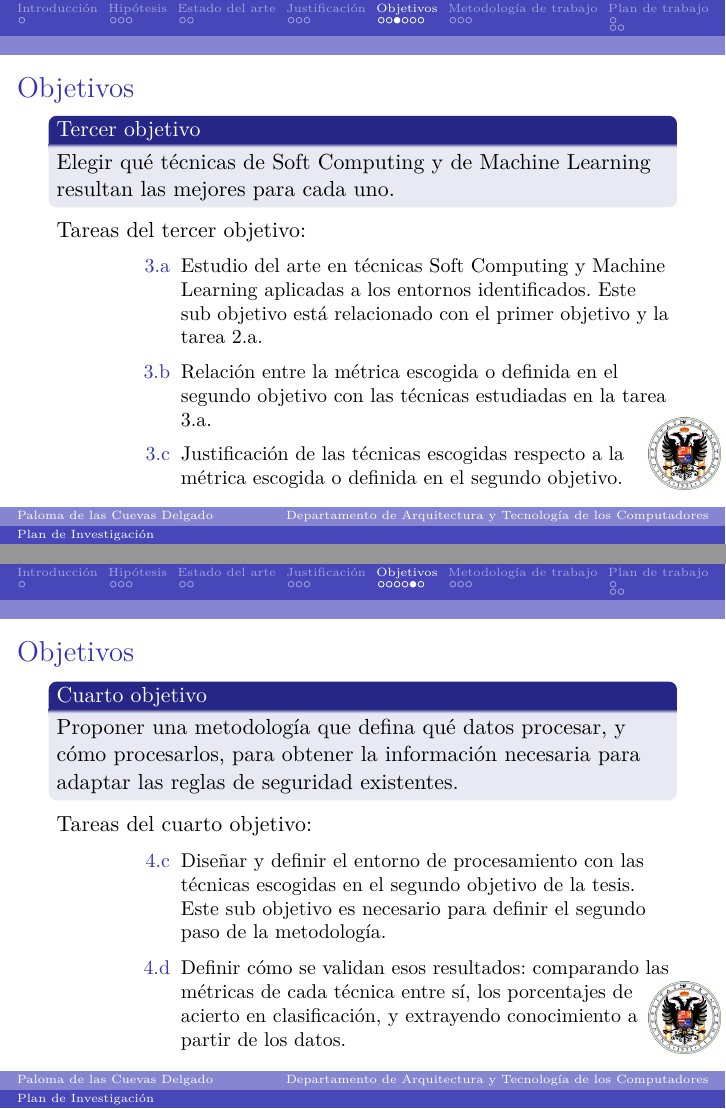
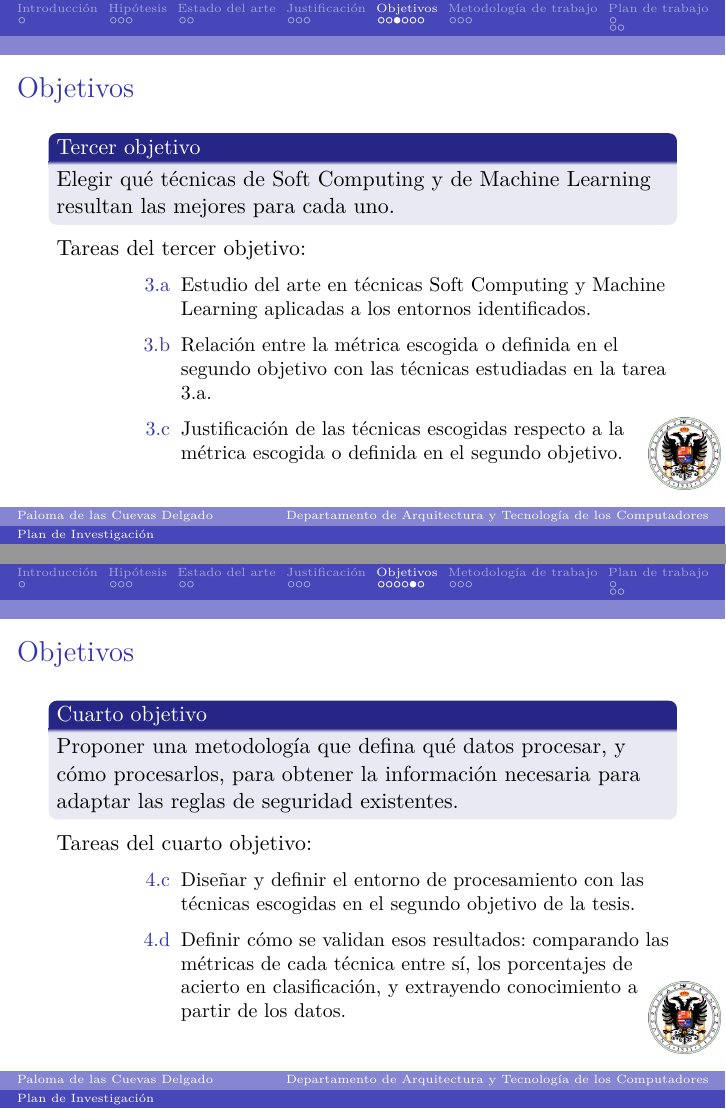
Before and after one commit to unintendedbear/Plan-de-investicaci-n-t-sis, LaTeX slides (planinvestigacion_presentacion.tex): pages 41 and 45 of 60, joined at a grey line. Compiled offline with pdfLaTeX.

Commit message:
Versión final

```diff
--- a/planinvestigacion_presentacion.tex
+++ b/planinvestigacion_presentacion.tex
@@ -248,7 +248,7 @@ Tareas del tercer objetivo:
 
 \begin{small}
 \begin{description}
-  \item[3.a]<1-> Estudio del arte en técnicas Soft Computing y Machine Learning aplicadas a los entornos identificados. Este sub objetivo está relacionado con el primer objetivo y la tarea 2.a.
+  \item[3.a]<1-> Estudio del arte en técnicas Soft Computing y Machine Learning aplicadas a los entornos identificados.
   \item[3.b]<2-> Relación entre la métrica escogida o definida en el segundo objetivo con las técnicas estudiadas en la tarea 3.a.
   \item[3.c]<3-> Justificación de las técnicas escogidas respecto a la métrica escogida o definida en el segundo objetivo.
 \end{description}
@@ -266,8 +266,8 @@ Tareas del cuarto objetivo:
 
 \begin{small}
 \begin{description}
-  \item[4.a]<1-> Estudio de las técnicas de pre-procesamiento y elección de una o varias, justificando el por qué. Se requiere este objetivo para el segundo paso de la metodología.
-  \item[4.b]<2-> Creación de un \textit{benchmark} para la experimentación a partir de datos reales. Este objetivo afecta a los pasos 1 y 2 de la metodología.
+  \item[4.a]<1-> Estudio de las técnicas de pre-procesamiento y elección de una o varias, justificando el por qué.
+  \item[4.b]<2-> Creación de un \textit{benchmark} para la experimentación a partir de datos reales.
 \end{description}
 \end{small}
 
@@ -283,7 +283,7 @@ Tareas del cuarto objetivo:
 
 \begin{small}
 \begin{description}
-  \item[4.c]<1-> Diseñar y definir el entorno de procesamiento con las técnicas escogidas en el segundo objetivo de la tesis. Este sub objetivo es necesario para definir el segundo paso de la metodología.
+  \item[4.c]<1-> Diseñar y definir el entorno de procesamiento con las técnicas escogidas en el segundo objetivo de la tesis.
   \item[4.d]<2-> Definir cómo se validan esos resultados: comparando las métricas de cada técnica entre sí, los porcentajes de acierto en clasificación, y extrayendo conocimiento a partir de los datos.
 \end{description}
 \end{small}
```
